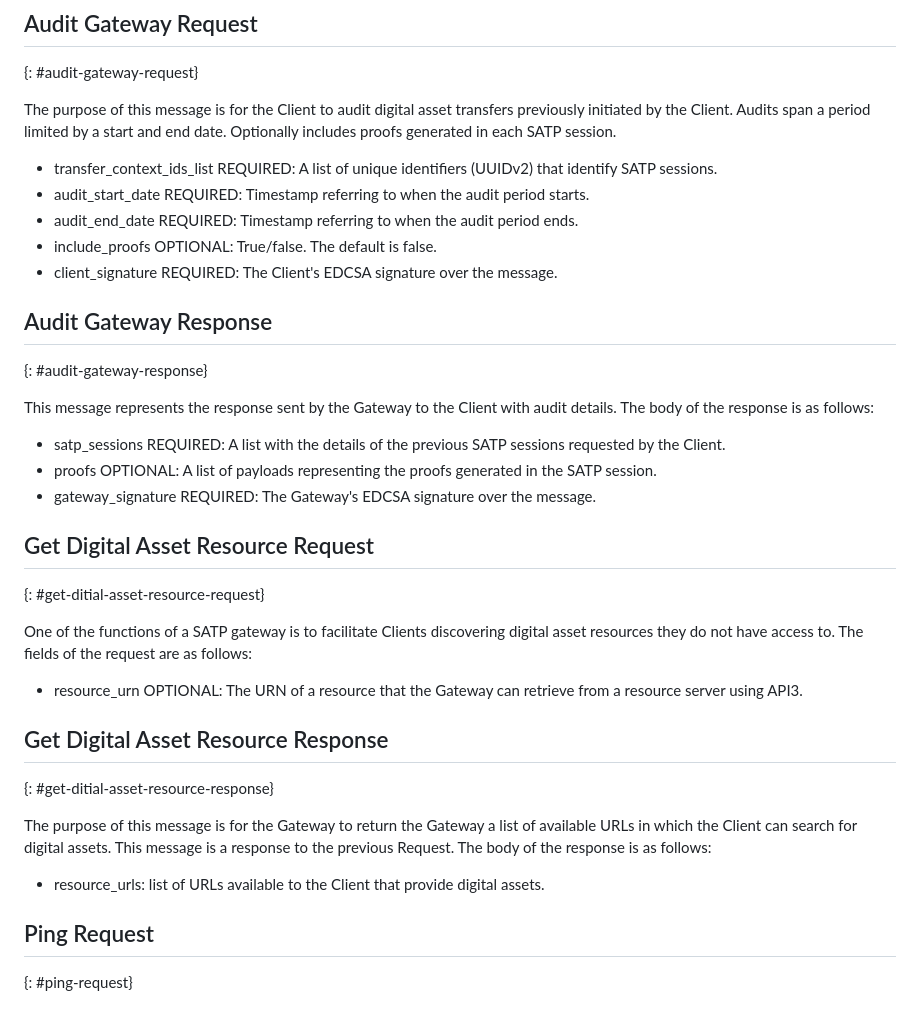
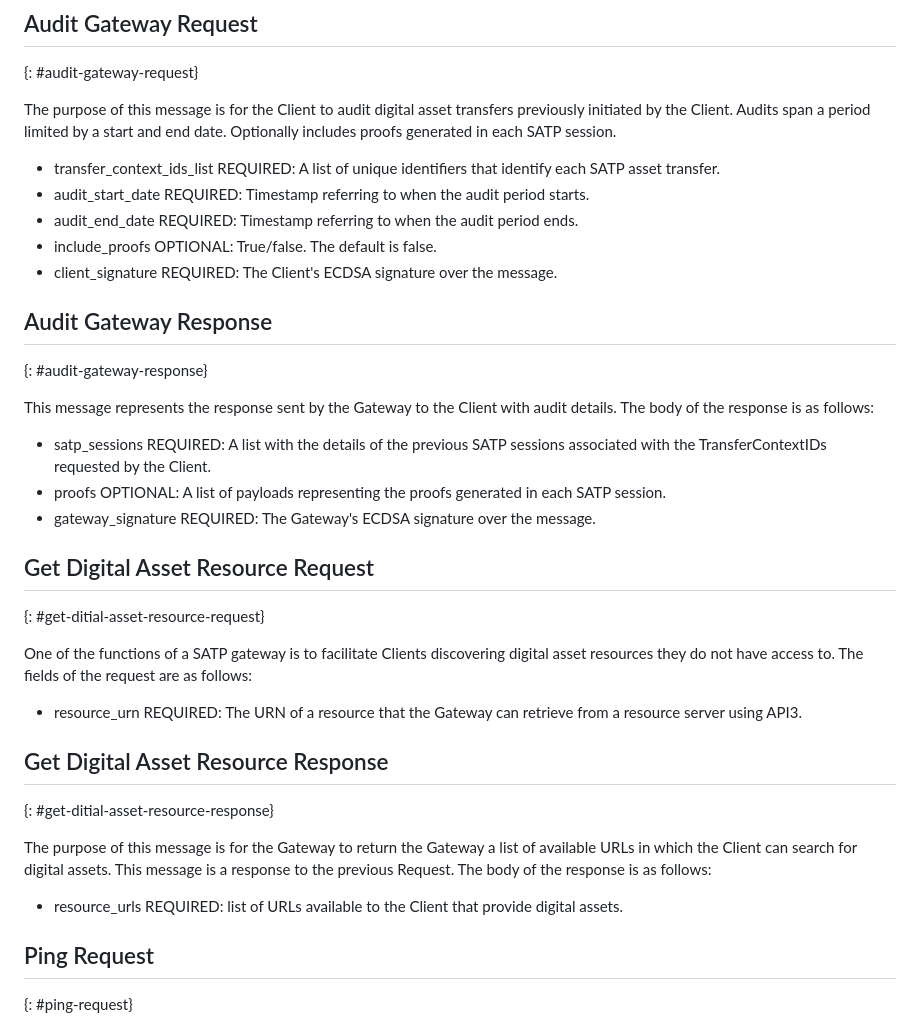
Before and after one commit to ietf-satp/draft-augusto-api1, a Markdown page: draft-augusto-api1.md, the part around one of its changes. Drawn GitHub-style.

```diff
--- a/draft-augusto-api1.md
+++ b/draft-augusto-api1.md
@@ -195,34 +215,34 @@ This message is sent by the Gateway to the Client in response to the Get Network
 
 The purpose of this message is for the Client to audit digital asset transfers previously initiated by the Client. Audits span a period limited by a start and end date. Optionally includes proofs generated in each SATP session.
 
-- transfer_context_ids_list REQUIRED: A list of unique identifiers (UUIDv2) that identify SATP sessions.
+- transfer_context_ids_list REQUIRED: A list of unique identifiers that identify each SATP asset transfer.
 - audit_start_date REQUIRED: Timestamp referring to when the audit period starts.
 - audit_end_date REQUIRED: Timestamp referring to when the audit period ends.
 - include_proofs OPTIONAL: True/false. The default is false.
-- client_signature REQUIRED: The Client's EDCSA signature over the message.
+- client_signature REQUIRED: The Client's ECDSA signature over the message.
 
 ## Audit Gateway Response
 {: #audit-gateway-response}
 
 This message represents the response sent by the Gateway to the Client with audit details. The body of the response is as follows:
 
-- satp_sessions REQUIRED: A list with the details of the previous SATP sessions requested by the Client.
-- proofs OPTIONAL: A list of payloads representing the proofs generated in the SATP session.
-- gateway_signature REQUIRED: The Gateway's EDCSA signature over the message.
+- satp_sessions REQUIRED: A list with the details of the previous SATP sessions associated with the TransferContextIDs requested by the Client.
+- proofs OPTIONAL: A list of payloads representing the proofs generated in each SATP session.
+- gateway_signature REQUIRED: The Gateway's ECDSA signature over the message.
 
 ## Get Digital Asset Resource Request
 {: #get-ditial-asset-resource-request}
 
 One of the functions of a SATP gateway is to facilitate Clients discovering digital asset resources they do not have access to. The fields of the request are as follows:
 
-- resource_urn OPTIONAL: The URN of a resource that the Gateway can retrieve from a resource server using API3.
+- resource_urn REQUIRED: The URN of a resource that the Gateway can retrieve from a resource server using API3.
 
 ## Get Digital Asset Resource Response
 {: #get-ditial-asset-resource-response}
 
 The purpose of this message is for the Gateway to return the Gateway a list of available URLs in which the Client can search for digital assets. This message is a response to the previous Request. The body of the response is as follows:
 
-- resource_urls: list of URLs available to the Client that provide digital assets.
+- resource_urls REQUIRED: list of URLs available to the Client that provide digital assets.
 
 ## Ping Request
 {: #ping-request}
```
Also changed, not shown: other parts of draft-augusto-api1.md (+59 -39 lines).
